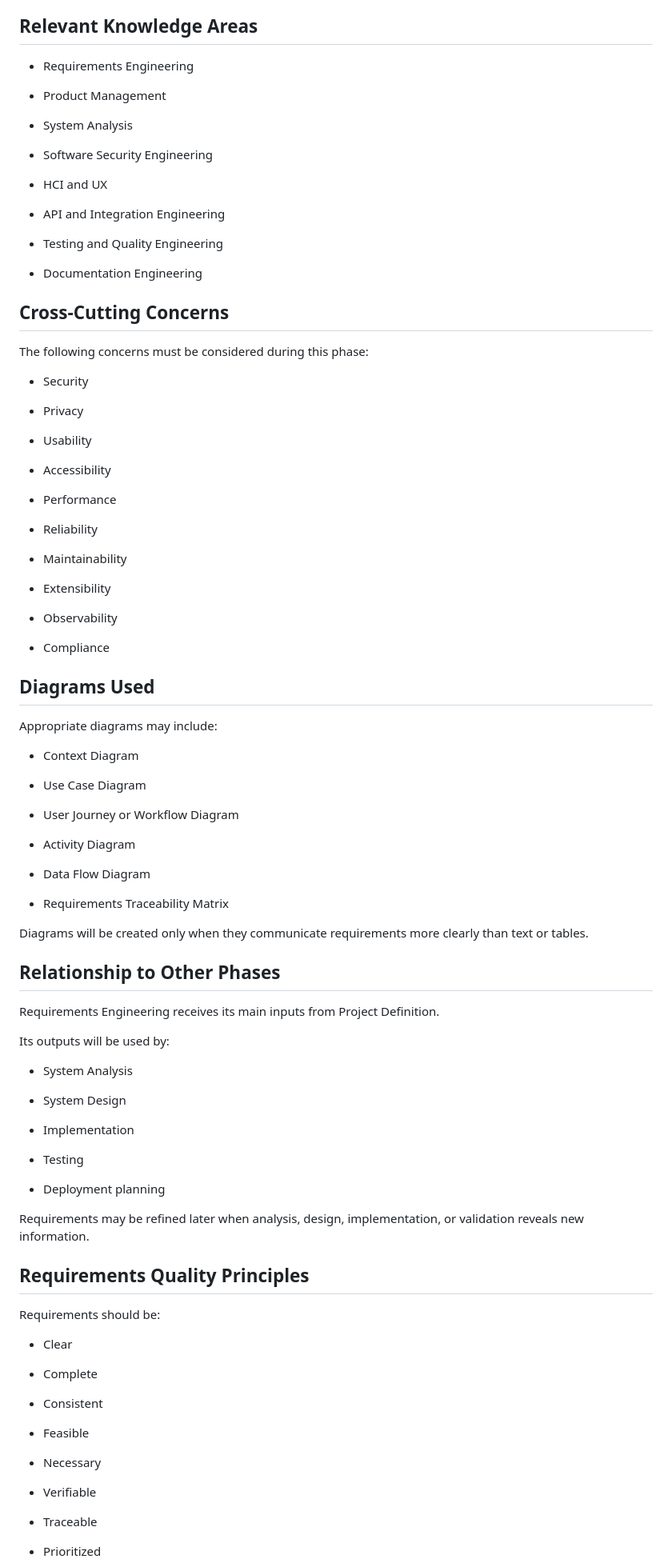
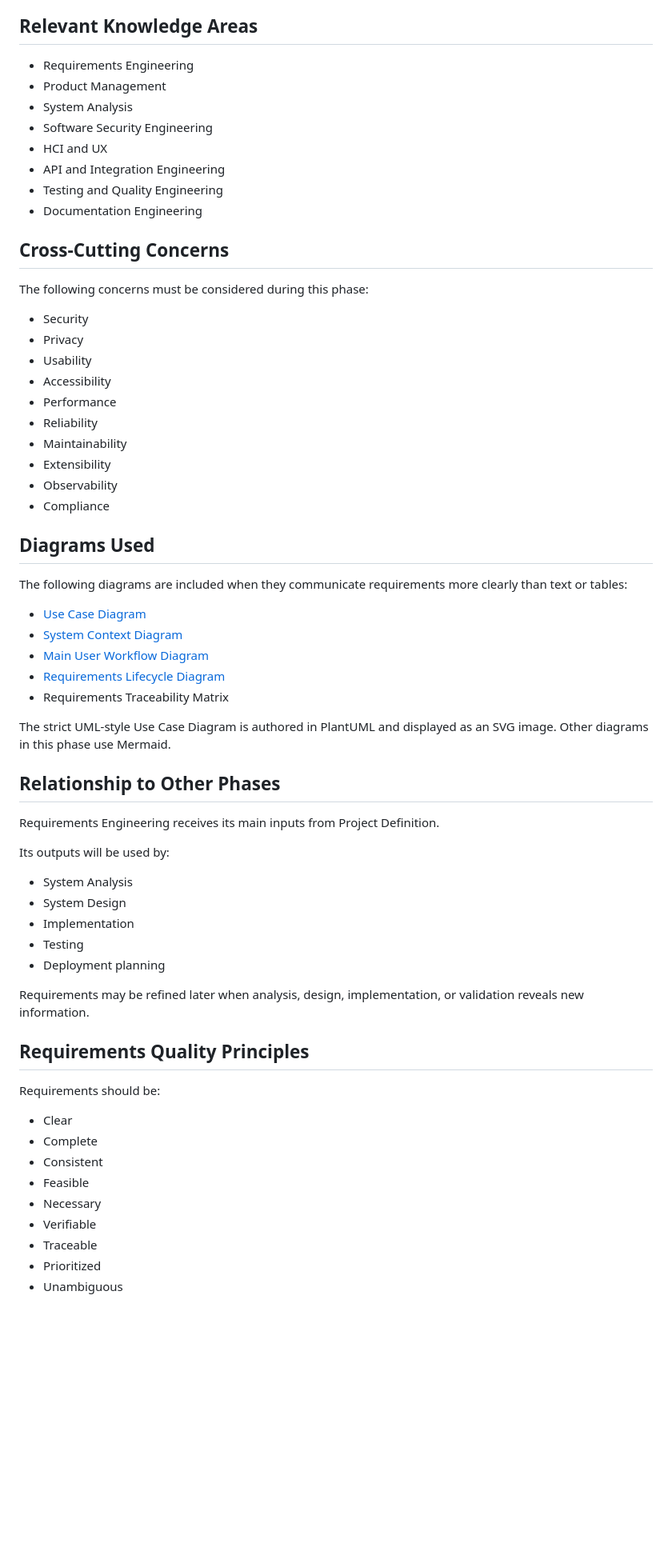
Before and after one commit to Farhad-Valizadegan/Web-OmniDesk, a Markdown page: docs/02-requirements-engineering/requirements-engineering-overview.md, the part around one of its changes. Shown at 80% size. GitHub-like rendering; blank space fills up the shorter version.

Commit message:
docs: link requirements engineering diagrams

```diff
--- a/docs/02-requirements-engineering/requirements-engineering-overview.md
+++ b/docs/02-requirements-engineering/requirements-engineering-overview.md
@@ -124,126 +62,63 @@ This phase will produce:
 
 ## Relevant Knowledge Areas
 
-
-
 - Requirements Engineering
-
 - Product Management
-
 - System Analysis
-
 - Software Security Engineering
-
 - HCI and UX
-
 - API and Integration Engineering
-
 - Testing and Quality Engineering
-
 - Documentation Engineering
-
-
 
 ## Cross-Cutting Concerns
 
-
-
 The following concerns must be considered during this phase:
 
-
-
 - Security
-
 - Privacy
-
 - Usability
-
 - Accessibility
-
 - Performance
-
 - Reliability
-
 - Maintainability
-
 - Extensibility
-
 - Observability
-
 - Compliance
-
-
 
 ## Diagrams Used
 
+The following diagrams are included when they communicate requirements more clearly than text or tables:
 
-
-Appropriate diagrams may include:
-
-
-
-- Context Diagram
-
-- Use Case Diagram
-
-- User Journey or Workflow Diagram
-
-- Activity Diagram
-
-- Data Flow Diagram
-
+- [Use Case Diagram](./use-case-diagram.md)
+- [System Context Diagram](./system-context-diagram.md)
+- [Main User Workflow Diagram](./main-user-workflow-diagram.md)
+- [Requirements Lifecycle Diagram](./requirements-lifecycle-diagram.md)
 - Requirements Traceability Matrix
 
-
-
-Diagrams will be created only when they communicate requirements more clearly than text or tables.
-
-
+The strict UML-style Use Case Diagram is authored in PlantUML and displayed as an SVG image. Other diagrams in this phase use Mermaid.
 
 ## Relationship to Other Phases
 
-
-
 Requirements Engineering receives its main inputs from Project Definition.
-
-
 
 Its outputs will be used by:
 
-
-
 - System Analysis
-
 - System Design
-
 - Implementation
-
 - Testing
-
 - Deployment planning
-
-
 
 Requirements may be refined later when analysis, design, implementation, or validation reveals new information.
 
-
-
 ## Requirements Quality Principles
-
-
 
 Requirements should be:
 
-
-
 - Clear
-
 - Complete
-
 - Consistent
-
 - Feasible
-
 - Necessary
-
 - Verifiable
```
Also changed, not shown: other parts of docs/02-requirements-engineering/requirements-engineering-overview.md (+0 -69 lines).
